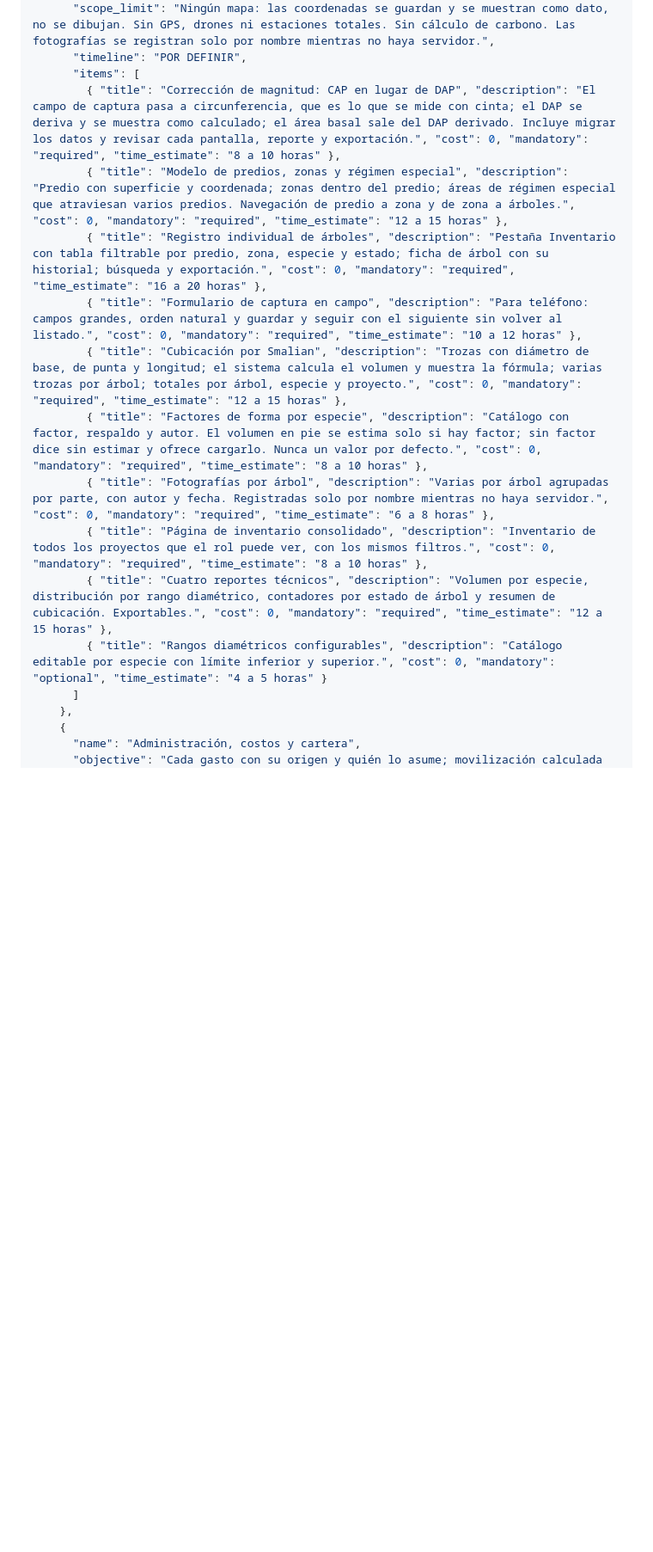
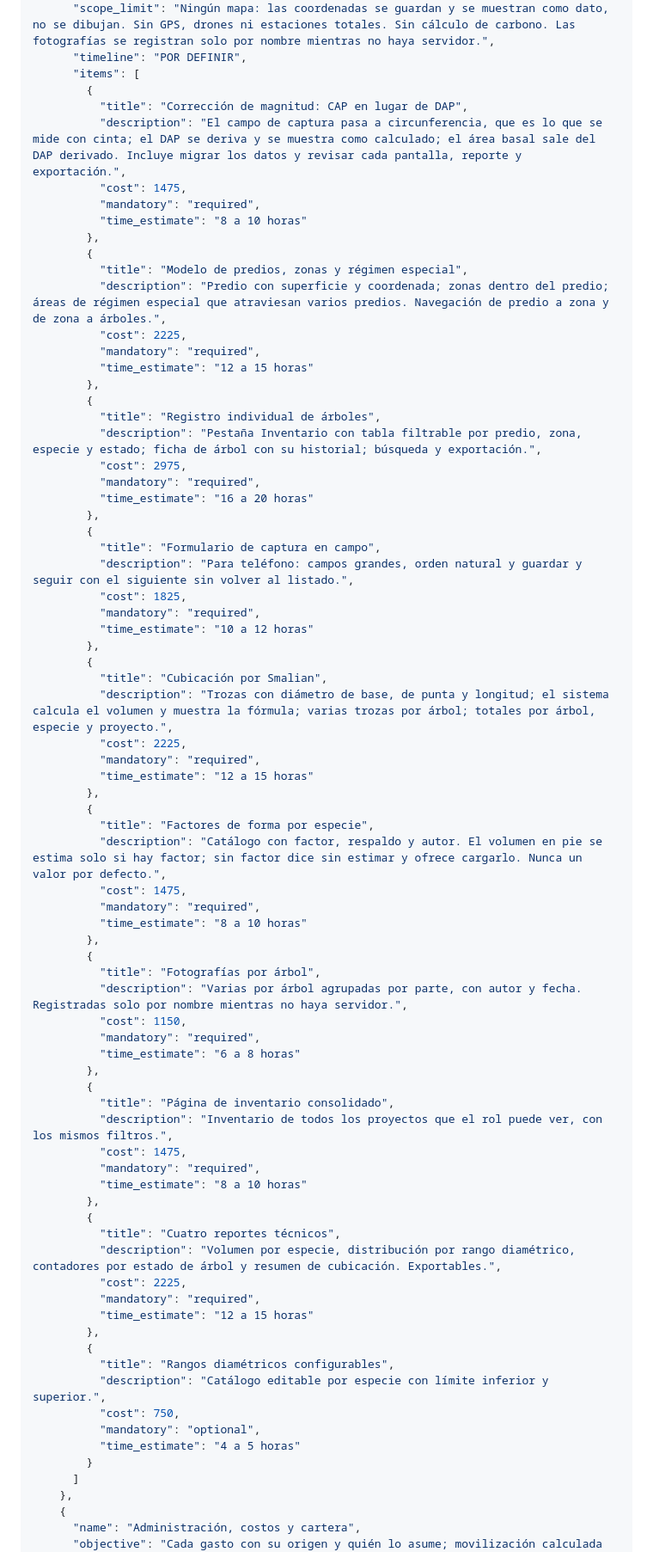
Before and after one commit to rengifojjrr/app-privada-minec-, a Markdown page: COTIZACION.md, the part around one of its changes. Shown at 86% size. Rendered like a GitHub page; blank space fills up the shorter version.

```diff
--- a/COTIZACION.md
+++ b/COTIZACION.md
@@ -361,16 +402,76 @@ Tres cosas que conviene tener claras antes de presentar la cotización.
       "scope_limit": "Ningún mapa: las coordenadas se guardan y se muestran como dato, no se dibujan. Sin GPS, drones ni estaciones totales. Sin cálculo de carbono. Las fotografías se registran solo por nombre mientras no haya servidor.",
       "timeline": "POR DEFINIR",
       "items": [
-        { "title": "Corrección de magnitud: CAP en lugar de DAP", "description": "El campo de captura pasa a circunferencia, que es lo que se mide con cinta; el DAP se deriva y se muestra como calculado; el área basal sale del DAP derivado. Incluye migrar los datos y revisar cada pantalla, reporte y exportación.", "cost": 0, "mandatory": "required", "time_estimate": "8 a 10 horas" },
-        { "title": "Modelo de predios, zonas y régimen especial", "description": "Predio con superficie y coordenada; zonas dentro del predio; áreas de régimen especial que atraviesan varios predios. Navegación de predio a zona y de zona a árboles.", "cost": 0, "mandatory": "required", "time_estimate": "12 a 15 horas" },
-        { "title": "Registro individual de árboles", "description": "Pestaña Inventario con tabla filtrable por predio, zona, especie y estado; ficha de árbol con su historial; búsqueda y exportación.", "cost": 0, "mandatory": "required", "time_estimate": "16 a 20 horas" },
-        { "title": "Formulario de captura en campo", "description": "Para teléfono: campos grandes, orden natural y guardar y seguir con el siguiente sin volver al listado.", "cost": 0, "mandatory": "required", "time_estimate": "10 a 12 horas" },
-        { "title": "Cubicación por Smalian", "description": "Trozas con diámetro de base, de punta y longitud; el sistema calcula el volumen y muestra la fórmula; varias trozas por árbol; totales por árbol, especie y proyecto.", "cost": 0, "mandatory": "required", "time_estimate": "12 a 15 horas" },
-        { "title": "Factores de forma por especie", "description": "Catálogo con factor, respaldo y autor. El volumen en pie se estima solo si hay factor; sin factor dice sin estimar y ofrece cargarlo. Nunca un valor por defecto.", "cost": 0, "mandatory": "required", "time_estimate": "8 a 10 horas" },
-        { "title": "Fotografías por árbol", "description": "Varias por árbol agrupadas por parte, con autor y fecha. Registradas solo por nombre mientras no haya servidor.", "cost": 0, "mandatory": "required", "time_estimate": "6 a 8 horas" },
-        { "title": "Página de inventario consolidado", "description": "Inventario de todos los proyectos que el rol puede ver, con los mismos filtros.", "cost": 0, "mandatory": "required", "time_estimate": "8 a 10 horas" },
-        { "title": "Cuatro reportes técnicos", "description": "Volumen por especie, distribución por rango diamétrico, contadores por estado de árbol y resumen de cubicación. Exportables.", "cost": 0, "mandatory": "required", "time_estimate": "12 a 15 horas" },
-        { "title": "Rangos diamétricos configurables", "description": "Catálogo editable por especie con límite inferior y superior.", "cost": 0, "mandatory": "optional", "time_estimate": "4 a 5 horas" }
+        {
+          "title": "Corrección de magnitud: CAP en lugar de DAP",
+          "description": "El campo de captura pasa a circunferencia, que es lo que se mide con cinta; el DAP se deriva y se muestra como calculado; el área basal sale del DAP derivado. Incluye migrar los datos y revisar cada pantalla, reporte y exportación.",
+          "cost": 1475,
+          "mandatory": "required",
+          "time_estimate": "8 a 10 horas"
+        },
+        {
+          "title": "Modelo de predios, zonas y régimen especial",
+          "description": "Predio con superficie y coordenada; zonas dentro del predio; áreas de régimen especial que atraviesan varios predios. Navegación de predio a zona y de zona a árboles.",
+          "cost": 2225,
+          "mandatory": "required",
+          "time_estimate": "12 a 15 horas"
+        },
+        {
+          "title": "Registro individual de árboles",
+          "description": "Pestaña Inventario con tabla filtrable por predio, zona, especie y estado; ficha de árbol con su historial; búsqueda y exportación.",
+          "cost": 2975,
+          "mandatory": "required",
+          "time_estimate": "16 a 20 horas"
+        },
+        {
+          "title": "Formulario de captura en campo",
+          "description": "Para teléfono: campos grandes, orden natural y guardar y seguir con el siguiente sin volver al listado.",
+          "cost": 1825,
+          "mandatory": "required",
+          "time_estimate": "10 a 12 horas"
+        },
+        {
+          "title": "Cubicación por Smalian",
+          "description": "Trozas con diámetro de base, de punta y longitud; el sistema calcula el volumen y muestra la fórmula; varias trozas por árbol; totales por árbol, especie y proyecto.",
+          "cost": 2225,
+          "mandatory": "required",
+          "time_estimate": "12 a 15 horas"
+        },
+        {
+          "title": "Factores de forma por especie",
+          "description": "Catálogo con factor, respaldo y autor. El volumen en pie se estima solo si hay factor; sin factor dice sin estimar y ofrece cargarlo. Nunca un valor por defecto.",
+          "cost": 1475,
+          "mandatory": "required",
+          "time_estimate": "8 a 10 horas"
+        },
+        {
+          "title": "Fotografías por árbol",
+          "description": "Varias por árbol agrupadas por parte, con autor y fecha. Registradas solo por nombre mientras no haya servidor.",
+          "cost": 1150,
+          "mandatory": "required",
+          "time_estimate": "6 a 8 horas"
+        },
+        {
+          "title": "Página de inventario consolidado",
+          "description": "Inventario de todos los proyectos que el rol puede ver, con los mismos filtros.",
+          "cost": 1475,
+          "mandatory": "required",
+          "time_estimate": "8 a 10 horas"
+        },
+        {
+          "title": "Cuatro reportes técnicos",
+          "description": "Volumen por especie, distribución por rango diamétrico, contadores por estado de árbol y resumen de cubicación. Exportables.",
+          "cost": 2225,
+          "mandatory": "required",
+          "time_estimate": "12 a 15 horas"
+        },
+        {
+          "title": "Rangos diamétricos configurables",
+          "description": "Catálogo editable por especie con límite inferior y superior.",
+          "cost": 750,
+          "mandatory": "optional",
+          "time_estimate": "4 a 5 horas"
+        }
       ]
     },
     {
```
Also changed, not shown: other parts of COTIZACION.md (+302 -92 lines).
